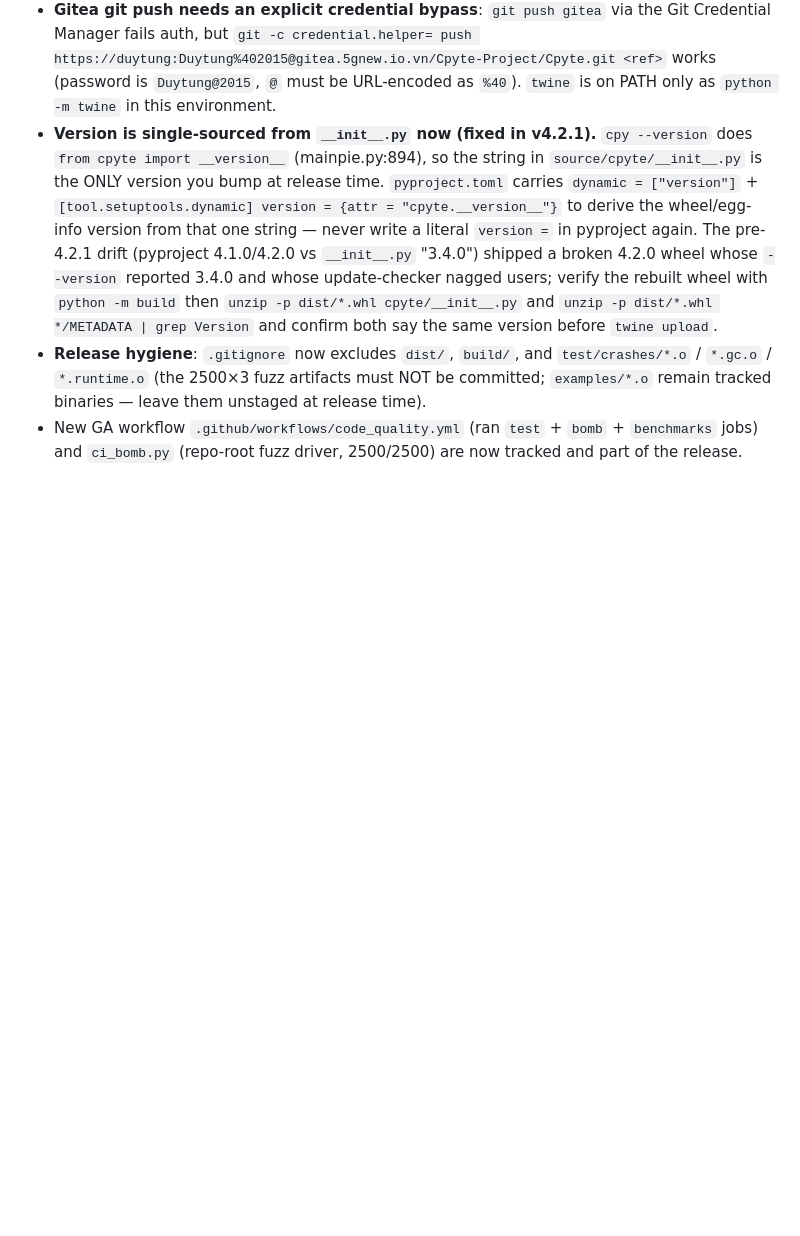
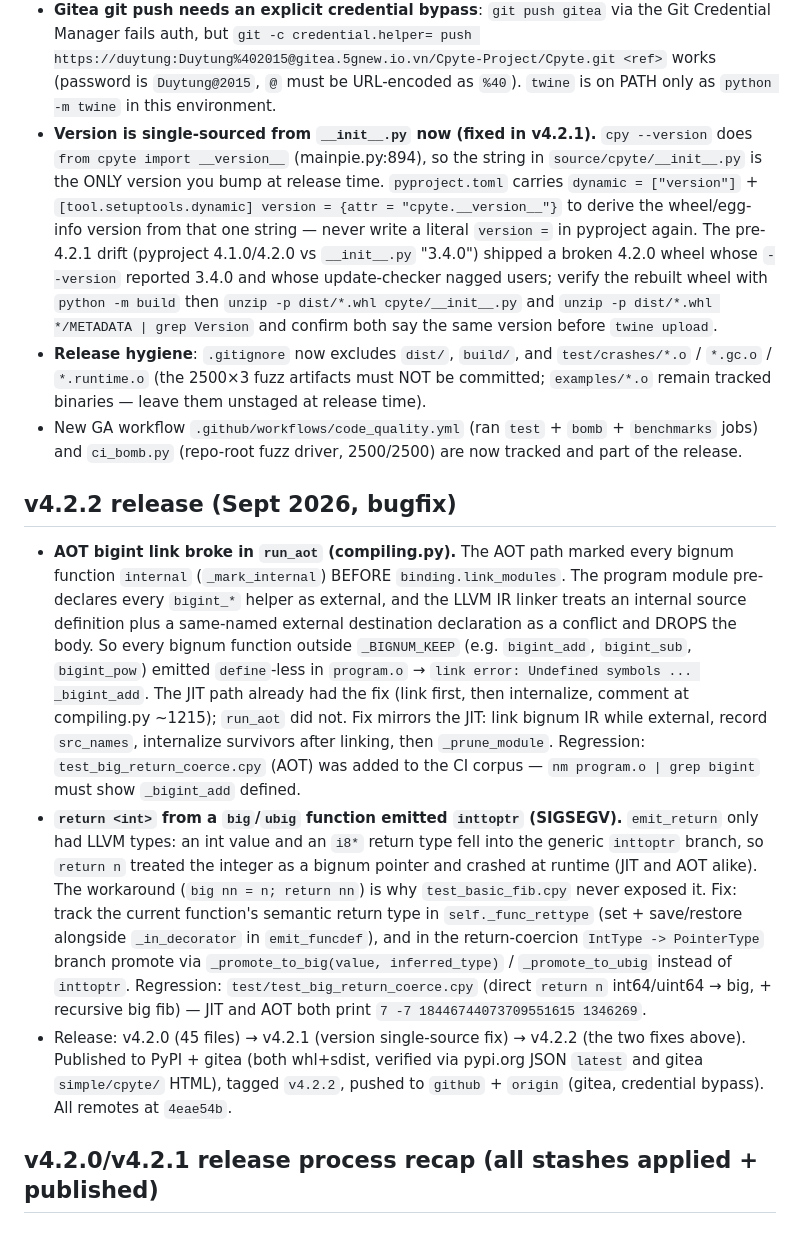
Before and after one commit to Cpyte/Cpyte, a Markdown page: AGENTS.md, the part around the change. GitHub-like rendering; blank space fills up the shorter version.

Commit message:
AGENTS.md: v4.2.2 release notes (AOT bigint link + return coercion fixes)

```diff
--- a/AGENTS.md
+++ b/AGENTS.md
@@ -343,3 +343,38 @@ corpus (8/8) green on macOS arm64 after these changes.
 - New GA workflow `.github/workflows/code_quality.yml` (ran `test` + `bomb` +
   `benchmarks` jobs) and `ci_bomb.py` (repo-root fuzz driver, 2500/2500) are
   now tracked and part of the release.
+
+## v4.2.2 release (Sept 2026, bugfix)
+
+- **AOT bigint link broke in `run_aot` (compiling.py).** The AOT path marked
+  every bignum function `internal` (`_mark_internal`) BEFORE
+  `binding.link_modules`. The program module pre-declares every `bigint_*`
+  helper as external, and the LLVM IR linker treats an internal source
+  definition plus a same-named external destination declaration as a conflict
+  and DROPS the body. So every bignum function outside `_BIGNUM_KEEP`
+  (e.g. `bigint_add`, `bigint_sub`, `bigint_pow`) emitted `define`-less in
+  `program.o` → `link error: Undefined symbols ... _bigint_add`. The JIT path
+  already had the fix (link first, then internalize, comment at compiling.py
+  ~1215); `run_aot` did not. Fix mirrors the JIT: link bignum IR while
+  external, record `src_names`, internalize survivors after linking, then
+  `_prune_module`. Regression: `test_big_return_coerce.cpy` (AOT) was added to
+  the CI corpus — `nm program.o | grep bigint` must show `_bigint_add` defined.
+- **`return <int>` from a `big`/`ubig` function emitted `inttoptr` (SIGSEGV).**
+  `emit_return` only had LLVM types: an int value and an `i8*` return type fell
+  into the generic `inttoptr` branch, so `return n` treated the integer as a
+  bignum pointer and crashed at runtime (JIT and AOT alike). The workaround
+  (`big nn = n; return nn`) is why `test_basic_fib.cpy` never exposed it. Fix:
+  track the current function's semantic return type in `self._func_rettype`
+  (set + save/restore alongside `_in_decorator` in `emit_funcdef`), and in the
+  return-coercion `IntType -> PointerType` branch promote via
+  `_promote_to_big(value, inferred_type)` / `_promote_to_ubig` instead of
+  `inttoptr`. Regression: `test/test_big_return_coerce.cpy` (direct
+  `return n` int64/uint64 → big, + recursive big fib) — JIT and AOT both print
+  `7 -7 18446744073709551615 1346269`.
+- Release: v4.2.0 (45 files) → v4.2.1 (version single-source fix) → v4.2.2
+  (the two fixes above). Published to PyPI + gitea (both whl+sdist, verified
+  via pypi.org JSON `latest` and gitea `simple/cpyte/` HTML), tagged `v4.2.2`,
+  pushed to `github` + `origin` (gitea, credential bypass). All remotes at
+  `4eae54b`.
+
+## v4.2.0/v4.2.1 release process recap (all stashes applied + published)
```
